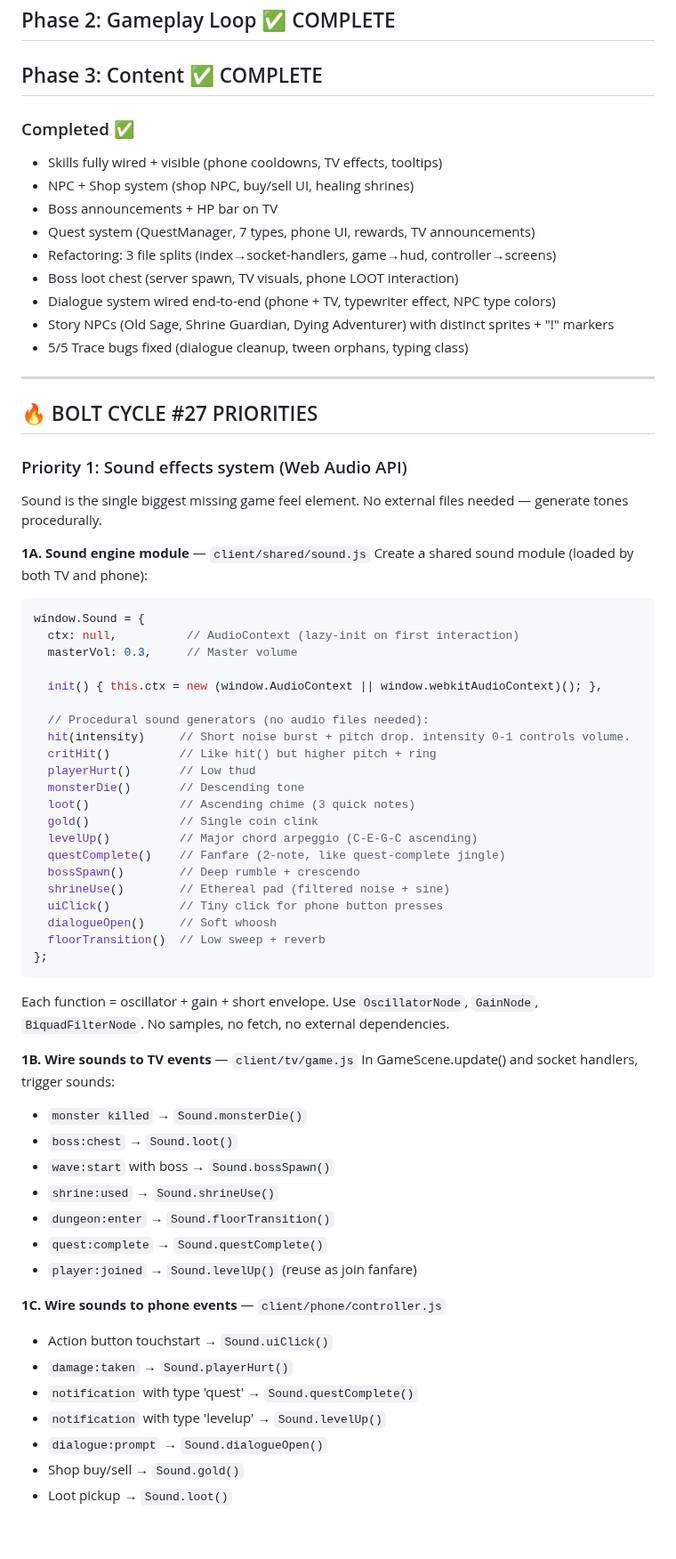
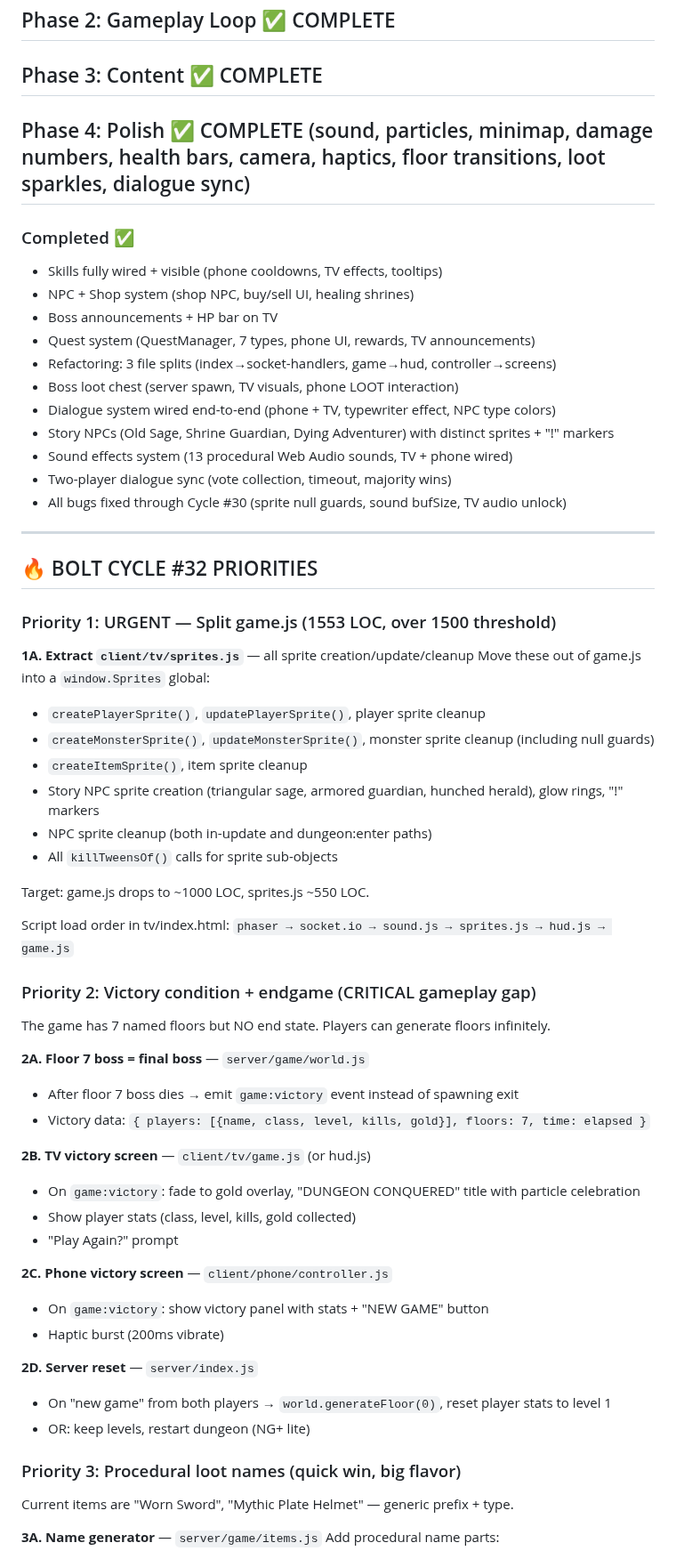
Before and after one commit to Bectly/devloop-rpg-diablo, a Markdown page: TODO.md, the part around one of its changes. Shown at 89% size. GitHub-like rendering; blank space fills up the shorter version.

````diff
--- a/TODO.md
+++ b/TODO.md
@@ -3,6 +3,7 @@
 ## Phase 1: Foundation ✅ COMPLETE
 ## Phase 2: Gameplay Loop ✅ COMPLETE
 ## Phase 3: Content ✅ COMPLETE
+## Phase 4: Polish ✅ COMPLETE (sound, particles, minimap, damage numbers, health bars, camera, haptics, floor transitions, loot sparkles, dialogue sync)
 
 ### Completed ✅
 - Skills fully wired + visible (phone cooldowns, TV effects, tooltips)
@@ -13,58 +14,54 @@
 - Boss loot chest (server spawn, TV visuals, phone LOOT interaction)
 - Dialogue system wired end-to-end (phone + TV, typewriter effect, NPC type colors)
 - Story NPCs (Old Sage, Shrine Guardian, Dying Adventurer) with distinct sprites + "!" markers
-- 5/5 Trace bugs fixed (dialogue cleanup, tween orphans, typing class)
+- Sound effects system (13 procedural Web Audio sounds, TV + phone wired)
+- Two-player dialogue sync (vote collection, timeout, majority wins)
+- All bugs fixed through Cycle #30 (sprite null guards, sound bufSize, TV audio unlock)
 
 ---
 
-## 🔥 BOLT CYCLE #27 PRIORITIES
+## 🔥 BOLT CYCLE #32 PRIORITIES
 
-### Priority 1: Sound effects system (Web Audio API)
-Sound is the single biggest missing game feel element. No external files needed — generate tones procedurally.
+### Priority 1: URGENT — Split game.js (1553 LOC, over 1500 threshold)
 
-**1A. Sound engine module** — `client/shared/sound.js`
-Create a shared sound module (loaded by both TV and phone):
-```javascript
-window.Sound = {
-  ctx: null,          // AudioContext (lazy-init on first interaction)
-  masterVol: 0.3,     // Master volume
+**1A. Extract `client/tv/sprites.js`** — all sprite creation/update/cleanup
+Move these out of game.js into a `window.Sprites` global:
+- `createPlayerSprite()`, `updatePlayerSprite()`, player sprite cleanup
+- `createMonsterSprite()`, `updateMonsterSprite()`, monster sprite cleanup (including null guards)
+- `createItemSprite()`, item sprite cleanup
+- Story NPC sprite creation (triangular sage, armored guardian, hunched herald), glow rings, "!" markers
+- NPC sprite cleanup (both in-update and dungeon:enter paths)
+- All `killTweensOf()` calls for sprite sub-objects
 
-  init() { this.ctx = new (window.AudioContext || window.webkitAudioContext)(); },
+Target: game.js drops to ~1000 LOC, sprites.js ~550 LOC.
 
-  // Procedural sound generators (no audio files needed):
-  hit(intensity)     // Short noise burst + pitch drop. intensity 0-1 controls volume.
-  critHit()          // Like hit() but higher pitch + ring
-  playerHurt()       // Low thud
-  monsterDie()       // Descending tone
-  loot()             // Ascending chime (3 quick notes)
-  gold()             // Single coin clink
-  levelUp()          // Major chord arpeggio (C-E-G-C ascending)
-  questComplete()    // Fanfare (2-note, like quest-complete jingle)
-  bossSpawn()        // Deep rumble + crescendo
-  shrineUse()        // Ethereal pad (filtered noise + sine)
-  uiClick()          // Tiny click for phone button presses
-  dialogueOpen()     // Soft whoosh
-  floorTransition()  // Low sweep + reverb
-};
+Script load order in tv/index.html: `phaser → socket.io → sound.js → sprites.js → hud.js → game.js`
+
+### Priority 2: Victory condition + endgame (CRITICAL gameplay gap)
+
+The game has 7 named floors but NO end state. Players can generate floors infinitely.
+
+**2A. Floor 7 boss = final boss** — `server/game/world.js`
+- After floor 7 boss dies → emit `game:victory` event instead of spawning exit
+- Victory data: `{ players: [{name, class, level, kills, gold}], floors: 7, time: elapsed }`
+
+**2B. TV victory screen** — `client/tv/game.js` (or hud.js)
+- On `game:victory`: fade to gold overlay, "DUNGEON CONQUERED" title with particle celebration
+- Show player stats (class, level, kills, gold collected)
+- "Play Again?" prompt
+
+**2C. Phone victory screen** — `client/phone/controller.js`
+- On `game:victory`: show victory panel with stats + "NEW GAME" button
+- Haptic burst (200ms vibrate)
+
+**2D. Server reset** — `server/index.js`
+- On "new game" from both players → `world.generateFloor(0)`, reset player stats to level 1
+- OR: keep levels, restart dungeon (NG+ lite)
+
+### Priority 3: Procedural loot names (quick win, big flavor)
+
+Current items are "Worn Sword", "Mythic Plate Helmet" — generic prefix + type.
+
+**3A. Name generator** — `server/game/items.js`
+Add procedural name parts:
 ```
-Each function = oscillator + gain + short envelope. Use `OscillatorNode`, `GainNode`, `BiquadFilterNode`. No samples, no fetch, no external dependencies.
-
-**1B. Wire sounds to TV events** — `client/tv/game.js`
-In GameScene.update() and socket handlers, trigger sounds:
-- `monster killed` → `Sound.monsterDie()`
-- `boss:chest` → `Sound.loot()`
-- `wave:start` with boss → `Sound.bossSpawn()`
-- `shrine:used` → `Sound.shrineUse()`
-- `dungeon:enter` → `Sound.floorTransition()`
-- `quest:complete` → `Sound.questComplete()`
-- `player:joined` → `Sound.levelUp()` (reuse as join fanfare)
-
-**1C. Wire sounds to phone events** — `client/phone/controller.js`
-- Action button touchstart → `Sound.uiClick()`
-- `damage:taken` → `Sound.playerHurt()`
-- `notification` with type 'quest' → `Sound.questComplete()`
-- `notification` with type 'levelup' → `Sound.levelUp()`
-- `dialogue:prompt` → `Sound.dialogueOpen()`
-- Shop buy/sell → `Sound.gold()`
-- Loot pickup → `Sound.loot()`
-
````
Also changed, not shown: other parts of TODO.md (+35 -44 lines), DEVLOG.md (+21 -0 lines).
